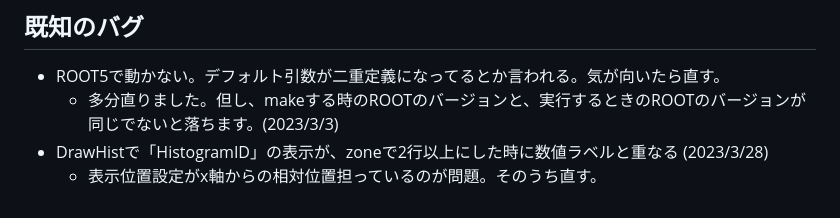
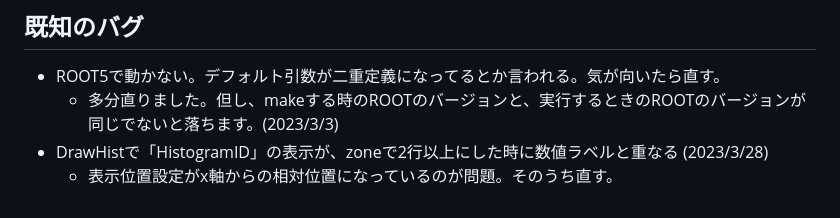
Before and after one commit to a-kohda/AnapawCommandsForROOT, a Markdown page: ReadMe.md, the part around the change. GitHub-like rendering.

```diff
--- a/ReadMe.md
+++ b/ReadMe.md
@@ -72,4 +72,4 @@ gROOT->ProcessLine("SetAPStyle();");
 - ROOT5で動かない。デフォルト引数が二重定義になってるとか言われる。気が向いたら直す。
   - 多分直りました。但し、makeする時のROOTのバージョンと、実行するときのROOTのバージョンが同じでないと落ちます。(2023/3/3)
 - DrawHistで「HistogramID」の表示が、zoneで2行以上にした時に数値ラベルと重なる (2023/3/28)
-  - 表示位置設定がx軸からの相対位置担っているのが問題。そのうち直す。
+  - 表示位置設定がx軸からの相対位置になっているのが問題。そのうち直す。
```
